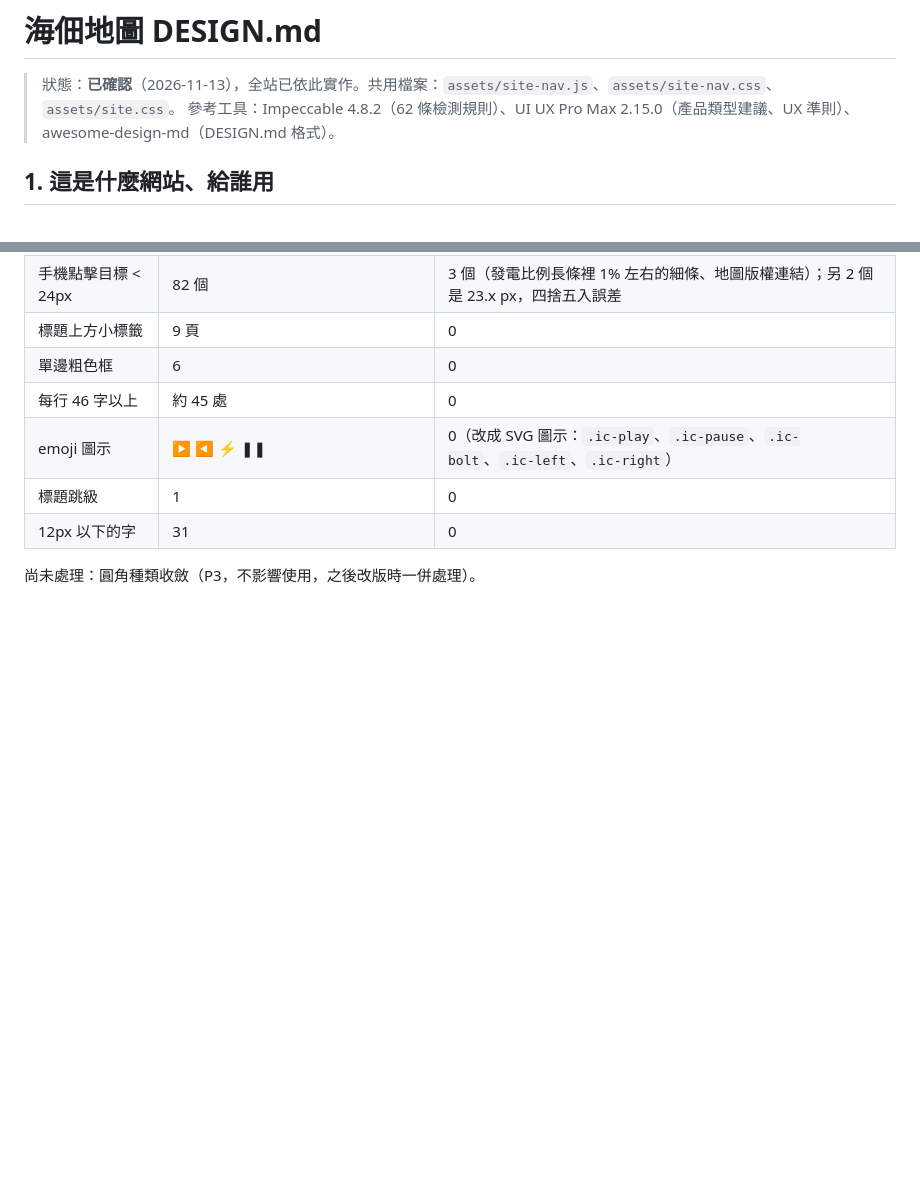
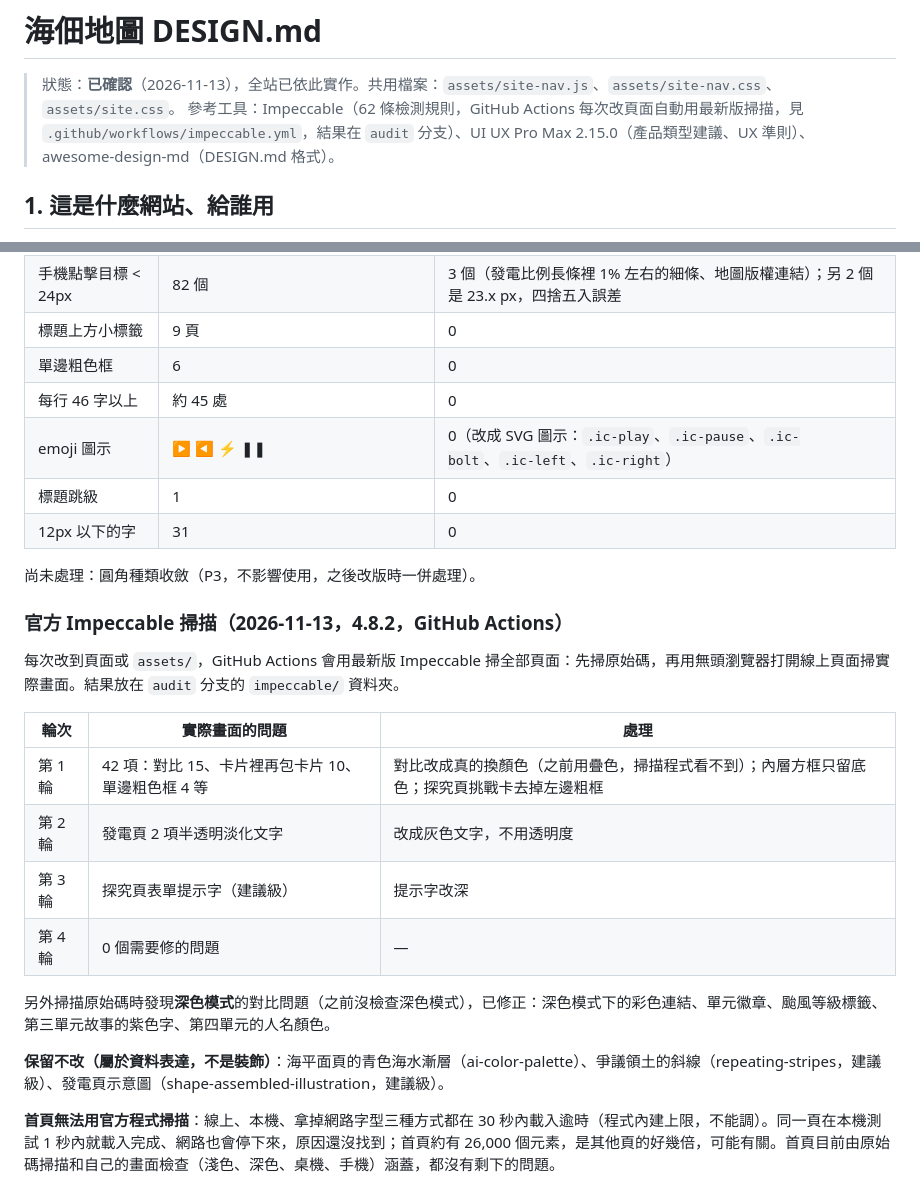
Before and after one commit to twranger-glitch/geo-taiwan, a Markdown page: DESIGN.md, 2 parts joined by grey strips. Drawn GitHub-style; blank space fills up the shorter version.

Commit message:
DESIGN.md: record official Impeccable scan results
Co-Authored-By: Claude Opus 5.5 <noreply@anthropic.com>
Claude-Session: https://claude.ai/code/session_01H73MAYbgMjMg8j5mfURnYE

```diff
--- a/DESIGN.md
+++ b/DESIGN.md
@@ -1,7 +1,7 @@
 # 海佃地圖 DESIGN.md
 
 > 狀態：**已確認**（2026-11-13），全站已依此實作。共用檔案：`assets/site-nav.js`、`assets/site-nav.css`、`assets/site.css`。
-> 參考工具：Impeccable 4.8.2（62 條檢測規則）、UI UX Pro Max 2.15.0（產品類型建議、UX 準則）、awesome-design-md（DESIGN.md 格式）。
+> 參考工具：Impeccable（62 條檢測規則，GitHub Actions 每次改頁面自動用最新版掃描，見 `.github/workflows/impeccable.yml`，結果在 `audit` 分支）、UI UX Pro Max 2.15.0（產品類型建議、UX 準則）、awesome-design-md（DESIGN.md 格式）。
 
 ## 1. 這是什麼網站、給誰用
 
@@ -181,3 +181,20 @@
 | 12px 以下的字 | 31 | 0 |
 
 尚未處理：圓角種類收斂（P3，不影響使用，之後改版時一併處理）。
+
+### 官方 Impeccable 掃描（2026-11-13，4.8.2，GitHub Actions）
+
+每次改到頁面或 `assets/`，GitHub Actions 會用最新版 Impeccable 掃全部頁面：先掃原始碼，再用無頭瀏覽器打開線上頁面掃實際畫面。結果放在 `audit` 分支的 `impeccable/` 資料夾。
+
+| 輪次 | 實際畫面的問題 | 處理 |
+|---|---|---|
+| 第 1 輪 | 42 項：對比 15、卡片裡再包卡片 10、單邊粗色框 4 等 | 對比改成真的換顏色（之前用疊色，掃描程式看不到）；內層方框只留底色；探究頁挑戰卡去掉左邊粗框 |
+| 第 2 輪 | 發電頁 2 項半透明淡化文字 | 改成灰色文字，不用透明度 |
+| 第 3 輪 | 探究頁表單提示字（建議級） | 提示字改深 |
+| 第 4 輪 | 0 個需要修的問題 | — |
+
+另外掃描原始碼時發現**深色模式**的對比問題（之前沒檢查深色模式），已修正：深色模式下的彩色連結、單元徽章、颱風等級標籤、第三單元故事的紫色字、第四單元的人名顏色。
+
+**保留不改（屬於資料表達，不是裝飾）**：海平面頁的青色海水漸層（ai-color-palette）、爭議領土的斜線（repeating-stripes，建議級）、發電頁示意圖（shape-assembled-illustration，建議級）。
+
+**首頁無法用官方程式掃描**：線上、本機、拿掉網路字型三種方式都在 30 秒內載入逾時（程式內建上限，不能調）。同一頁在本機測試 1 秒內就載入完成、網路也會停下來，原因還沒找到；首頁約有 26,000 個元素，是其他頁的好幾倍，可能有關。首頁目前由原始碼掃描和自己的畫面檢查（淺色、深色、桌機、手機）涵蓋，都沒有剩下的問題。
```
